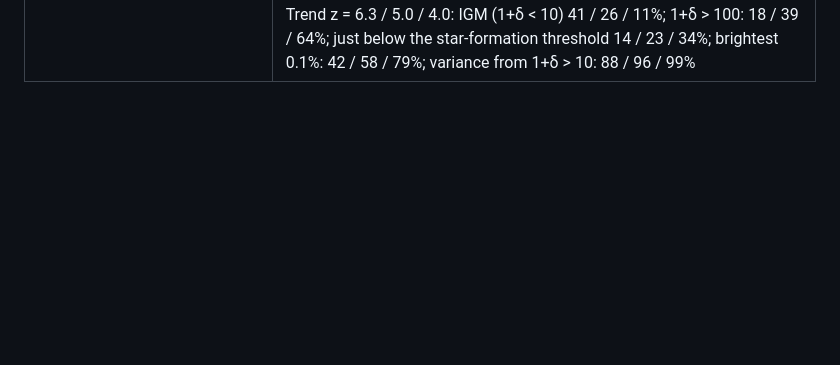
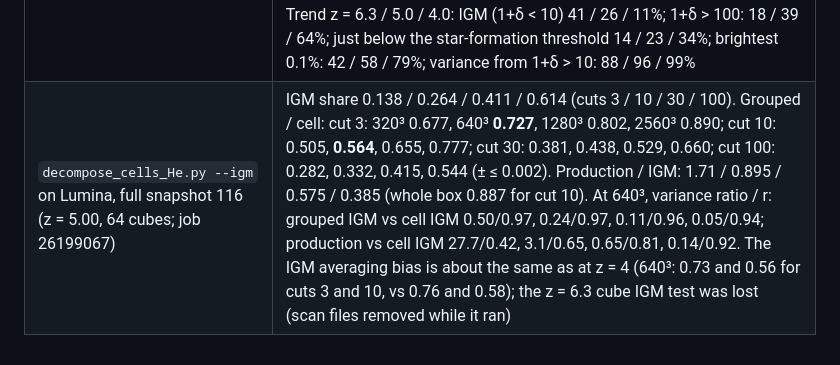
Before and after one commit to changhyun-cho-nyu/21cm-codes, a Markdown page: JALPHA_NOTES.md, the part around the change. Drawn GitHub-style; blank space fills up the shorter version.

Commit message:
Record the z = 5.0 IGM-component test (640^3 averaging underestimates the diffuse IGM by 27-44%, as at z = 4)
Co-Authored-By: Claude Opus 5.5 <noreply@anthropic.com>

```diff
--- a/JALPHA_NOTES.md
+++ b/JALPHA_NOTES.md
@@ -383,3 +383,4 @@ Its AGN-SED finding (#3) is fixed (2.3 above). Its helium-coupling finding (#10,
 | `decompose_cells_He.py` on Lumina, full snapshot 92 (z = 6.29, 64 cubes; job 26182443) | Cell-level ⟨δT_b^He⟩ 0.0862 µK (cubes). Shares of the mean / variance by 1+δ: < 1: 0.069 / 0.001; 1–10: 0.344 / 0.114; 10–100: 0.407 / 0.458; 100–1000: 0.171 / 0.397; > 1000: 0.010 / 0.029. By n_H [cm⁻³] (n̄_H = 7.4×10⁻⁵): 10⁻⁵–10⁻⁴: 0.105; 10⁻⁴–10⁻³: 0.361; 10⁻³–10⁻²: 0.392; 0.01–0.03: 0.095; 0.03–0.106: 0.047; star-forming: 0.0002. By T: 1–2×10⁴ K 0.777. By x_HeII: > 0.9 0.790. Brightest 0.1% / 1% / 10% of the volume: 0.42 / 0.67 / 0.88. Against z = 4: the diffuse IGM (1+δ < 10) gives 41% of the mean (z = 4: 11%), gas just below the star-formation threshold 14% (34%), the signal is much less concentrated (0.1% of the volume: 42% vs 79%); 1+δ > 10 still gives 88% of the 640³ map variance |
 | `test_cells_Tb.py` He, full snapshot 116 (z = 5.00, render 406, production J; `GRIDS=full`, 64 cubes, IGM cuts 3/10/30/100; scan 26182503, merge 26182507) | Checks: mass 1.000000, corr(log ρ) 0.9999, T 1.0002 / 1.00002, x_HII and f_HeII means equal to 10⁻⁵, coverage 0.963–1.033. **Whole box ⟨δT_b^He⟩: production 0.02156 µK, cell 0.09081 µK, ratio 0.2375.** P_prod/P_cell 0.029–0.037 flat for k ≤ 0.4 h/cMpc, 0.025 (0.98), 0.019 (2.6), 0.018 (5.3); r(k) 0.993 (0.02), 0.95 (0.14–0.3), 0.973 (1.0), 0.94 (5.3). IGM only (1+δ < 3 / 10 / 30 / 100): share 0.141 / 0.268 / 0.415 / 0.617; production/IGM mean 1.69 / 0.89 / 0.57 / 0.39; at k = 0.03 P_prod/P_IGM 22 / 3.1 / 0.76 / 0.20, r(prod, IGM) 0.83 / 0.96 / 0.99 / 1.00. Ladder: 320³ 0.193, 640³ 0.236, 1280³ 0.313, 2560³ 0.443, 5120³ 0.627, 10240³ 0.824; production on the cubes 0.236. Trend z = 6.3 / 5.0 / 4.0: production/cell 0.335 / 0.238 / 0.144; large-scale P ratio 0.086 / 0.030 / 0.01–0.02; large-scale r ≈ 1 / ≥ 0.94 / 0.2–0.45; IGM (1+δ < 10) share 0.42 / 0.27 / 0.11 |
 | `decompose_cells_He.py` on Lumina, full snapshot 116 (z = 5.00, 64 cubes; job 26199065) | Cell-level ⟨δT_b^He⟩ 0.0940 µK (cubes). Shares of the mean / variance by 1+δ: < 1: 0.051 / −0.001; 1–10: 0.214 / 0.039; 10–100: 0.350 / 0.291; 100–1000: 0.332 / 0.555; > 1000: 0.054 / 0.115 (IGM 1+δ < 10: 0.264, as the whole-box IGM-only 0.268). By n_H [cm⁻³]: 10⁻⁵–10⁻⁴: 0.118; 10⁻⁴–10⁻³: 0.261; 10⁻³–10⁻²: 0.392; 0.01–0.03: 0.146; 0.03–0.106: 0.082; star-forming: 0.0002. By T: 1–2×10⁴ K 0.628, 2–5×10⁴ K 0.264. By x_HeII: > 0.9 0.820. Brightest 0.1% / 1% / 10% of the volume: 0.58 / 0.78 / 0.92. Trend z = 6.3 / 5.0 / 4.0: IGM (1+δ < 10) 41 / 26 / 11%; 1+δ > 100: 18 / 39 / 64%; just below the star-formation threshold 14 / 23 / 34%; brightest 0.1%: 42 / 58 / 79%; variance from 1+δ > 10: 88 / 96 / 99% |
+| `decompose_cells_He.py --igm` on Lumina, full snapshot 116 (z = 5.00, 64 cubes; job 26199067) | IGM share 0.138 / 0.264 / 0.411 / 0.614 (cuts 3 / 10 / 30 / 100). Grouped / cell: cut 3: 320³ 0.677, 640³ **0.727**, 1280³ 0.802, 2560³ 0.890; cut 10: 0.505, **0.564**, 0.655, 0.777; cut 30: 0.381, 0.438, 0.529, 0.660; cut 100: 0.282, 0.332, 0.415, 0.544 (± ≤ 0.002). Production / IGM: 1.71 / 0.895 / 0.575 / 0.385 (whole box 0.887 for cut 10). At 640³, variance ratio / r: grouped IGM vs cell IGM 0.50/0.97, 0.24/0.97, 0.11/0.96, 0.05/0.94; production vs cell IGM 27.7/0.42, 3.1/0.65, 0.65/0.81, 0.14/0.92. The IGM averaging bias is about the same as at z = 4 (640³: 0.73 and 0.56 for cuts 3 and 10, vs 0.76 and 0.58); the z = 6.3 cube IGM test was lost (scan files removed while it ran) |
```
